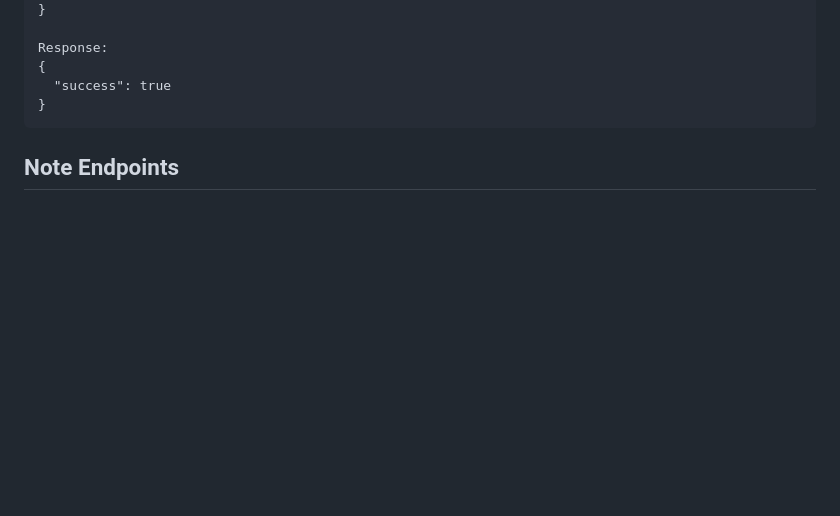
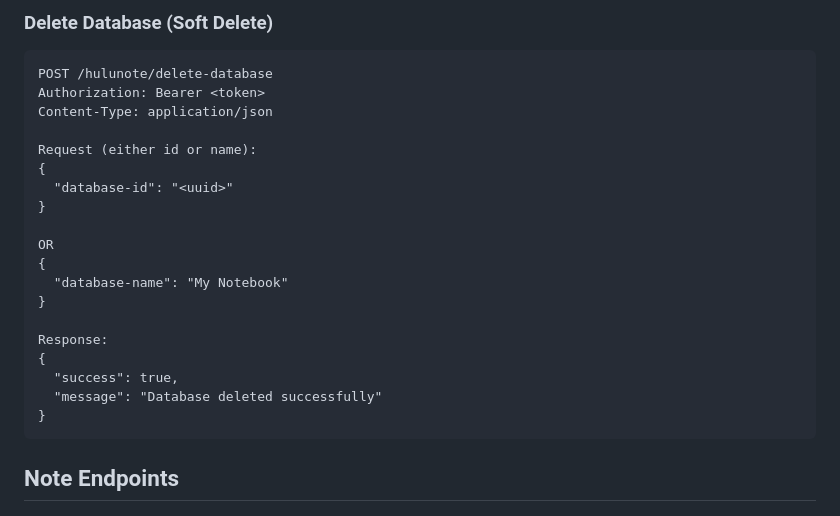
Before and after one commit to ypyf/hulunote-app, a Markdown page: docs/API_REFERENCE.md, the part around one of its changes. GitHub-like rendering; blank space fills up the shorter version.

````diff
--- a/docs/API_REFERENCE.md
+++ b/docs/API_REFERENCE.md
@@ -108,8 +139,23 @@ Request:
+### Delete Database (Soft Delete)
+```http
+POST /hulunote/delete-database
+Authorization: Bearer <token>
+Content-Type: application/json
+
+Request (either id or name):
+{
+  "database-id": "<uuid>"
+}
+
+OR
+{
+  "database-name": "My Notebook"
 }
 
 Response:
 {
-  "success": true
+  "success": true,
+  "message": "Database deleted successfully"
 }
 ```
 
````
Also changed, not shown: other parts of docs/API_REFERENCE.md (+49 -18 lines), README.md (+1 -1 lines).
